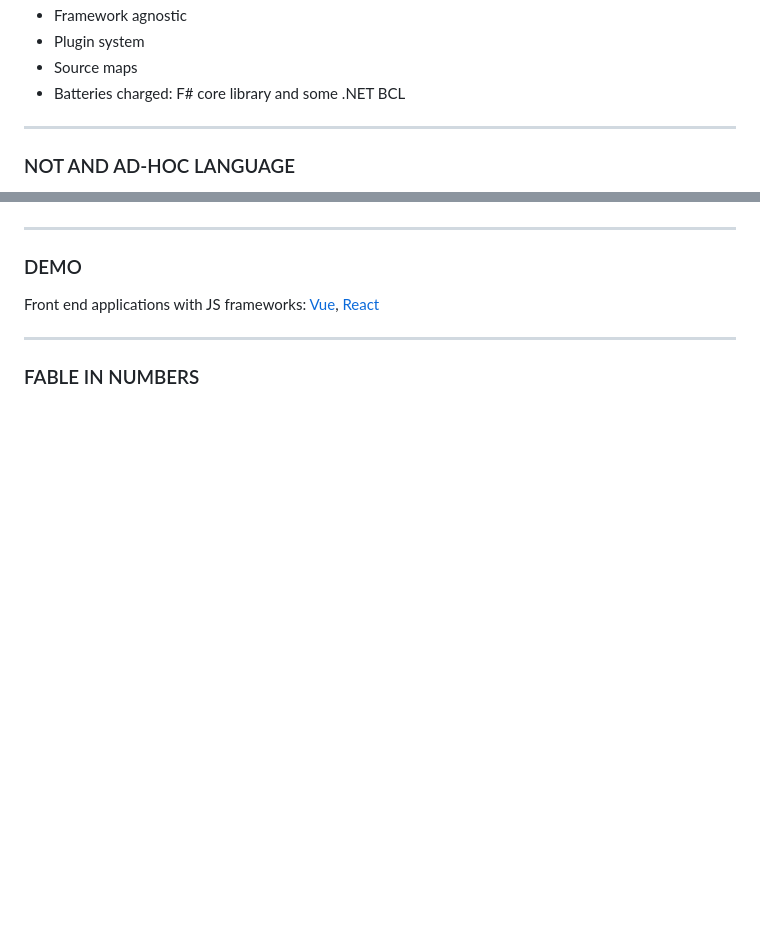
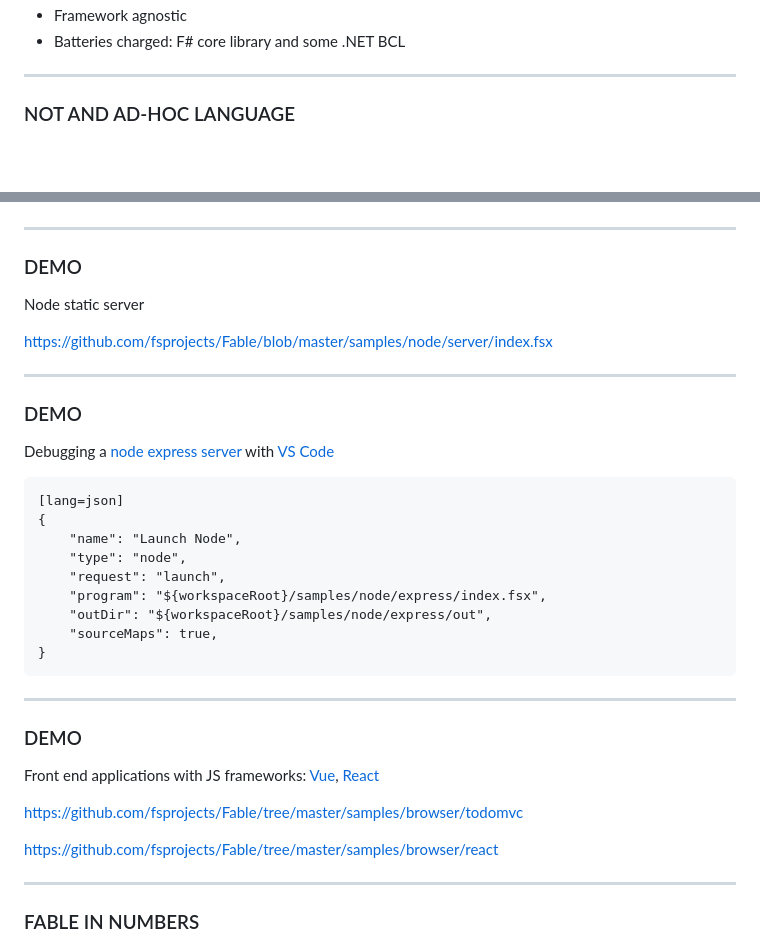
Before and after one commit to alfonsogarciacaro/fable-the-what-why-and-how, a Markdown page: slides/index.md, 2 parts joined by grey strips. Drawn GitHub-style; blank space fills up the shorter version.

```diff
--- a/slides/index.md
+++ b/slides/index.md
@@ -56,6 +58,4 @@ Give it a try!
 - Framework agnostic
-- Plugin system
-- Source maps
 - Batteries charged: F# core library and some .NET BCL
 
 
@@ -411,11 +449,40 @@ Use `Import` attribute to import external JS modules in ES2015 fashion.
 
 
 ***
+
+### DEMO
+
+Node static server
+
+https://github.com/fsprojects/Fable/blob/master/samples/node/server/index.fsx
+
+---
+
+### DEMO
+
+Debugging a [node express server](https://github.com/fsprojects/Fable/blob/master/samples/node/express/index.fsx) with [VS Code](http://code.visualstudio.com/docs/editor/debugging)
+
+    [lang=json]
+    {
+        "name": "Launch Node",
+        "type": "node",
+        "request": "launch",
+        "program": "${workspaceRoot}/samples/node/express/index.fsx",
+        "outDir": "${workspaceRoot}/samples/node/express/out",
+        "sourceMaps": true,
+    }
+
+
+---
 
 
 ### DEMO
 
 Front end applications with JS frameworks: [Vue](http://vuejs.org), [React](http://facebook.github.io/react/)
+
+https://github.com/fsprojects/Fable/tree/master/samples/browser/todomvc
+
+https://github.com/fsprojects/Fable/tree/master/samples/browser/react
 
 
 ***
```
Also changed, not shown: other parts of slides/index.md (+57 -17 lines), slides/images/cli.png (added).
